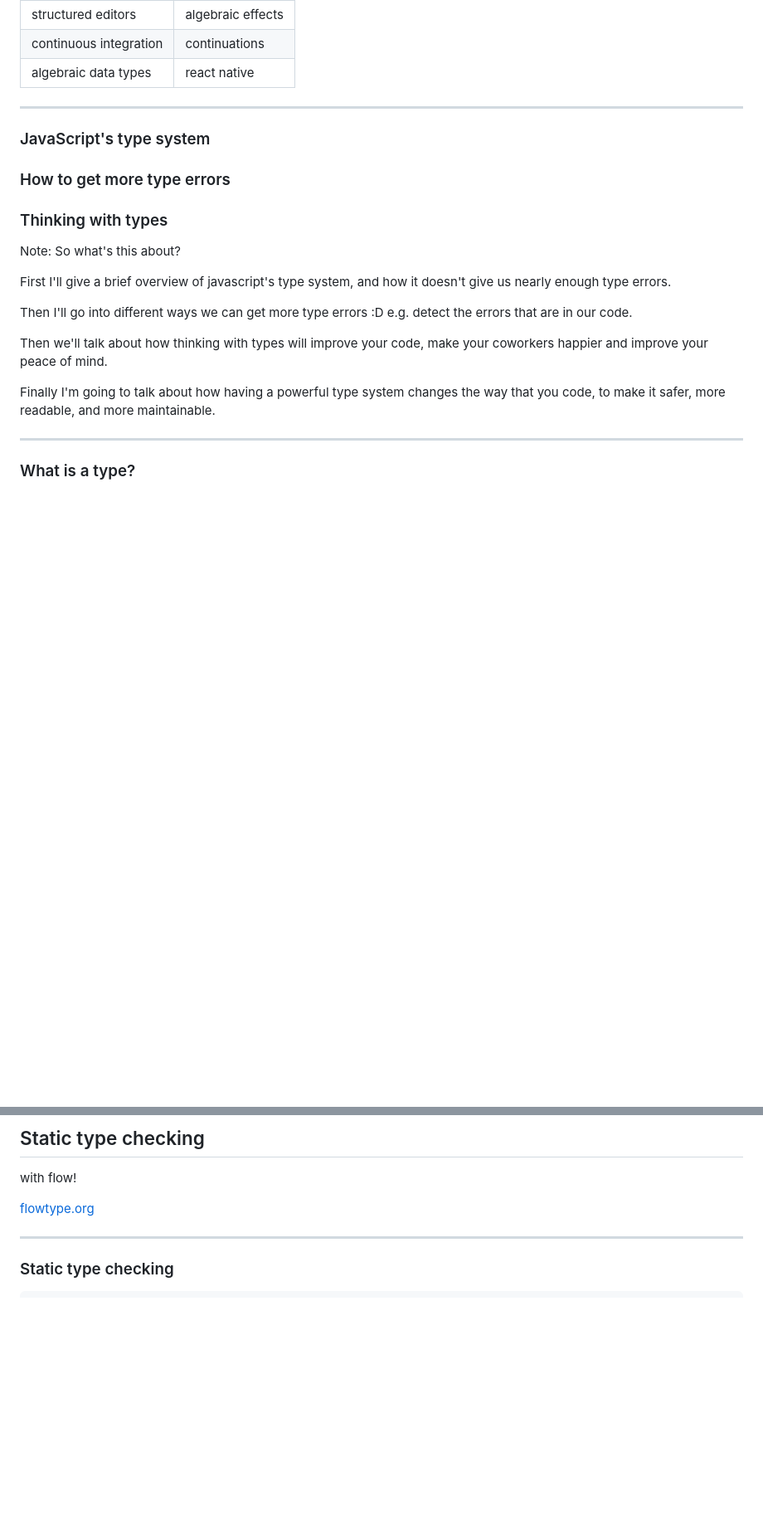
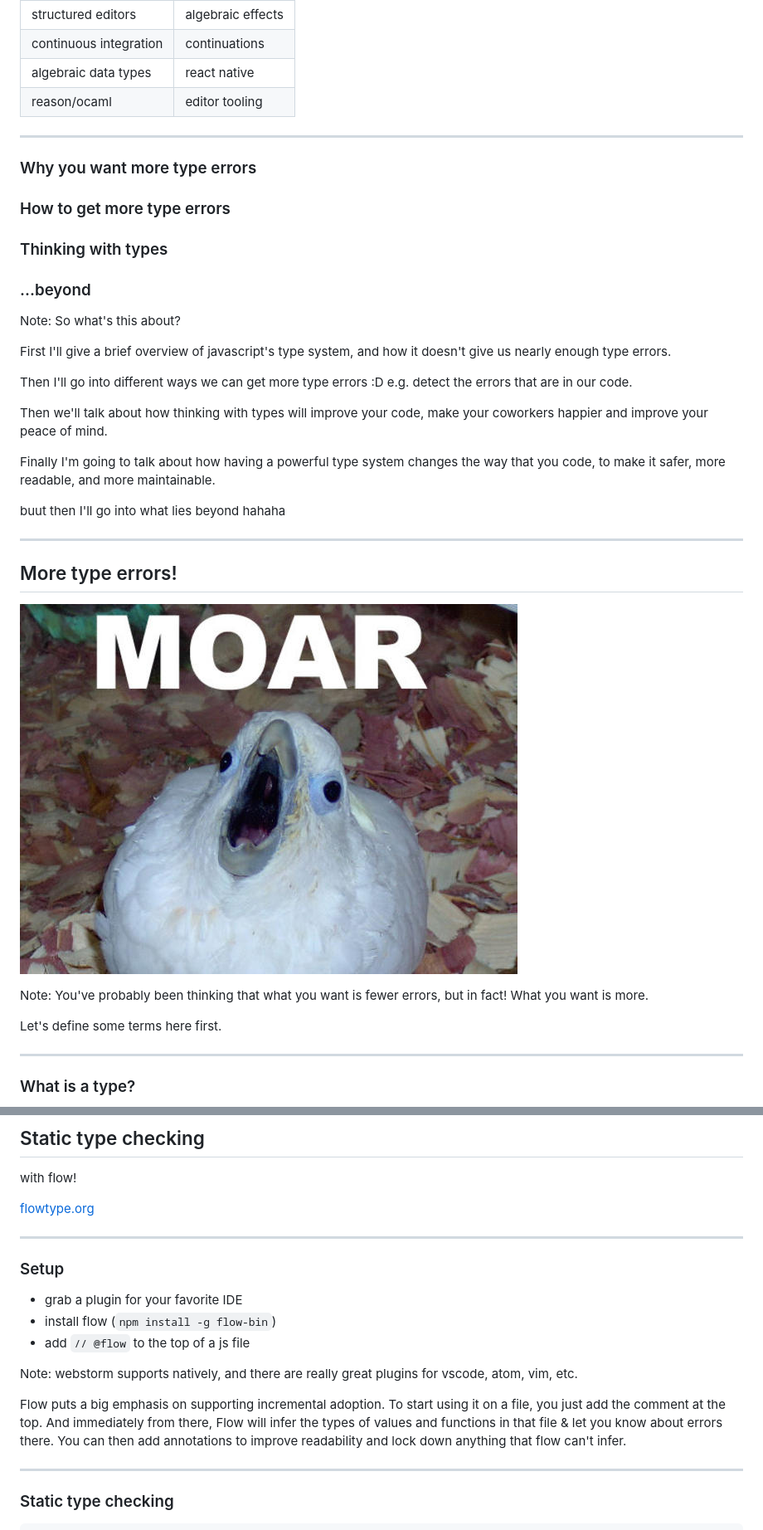
Before and after one commit to jaredly/type-systems-js-dev, a Markdown page: index.md, 2 parts joined by grey strips. Shown: that part at 83% size. GitHub-like rendering; pictures changed too: images/moar.jpg (added); blank space fills up the shorter version.

```diff
--- a/index.md
+++ b/index.md
@@ -65,13 +65,18 @@ And I think that adding a powerful type system to your JavaScript brings a ton o
 <td>algebraic data types</td>
 <td>react native</td>
 </tr>
+<tr>
+<td>reason/ocaml</td>
+<td>editor tooling</td>
+</tr>
 </table>
 
 ---
 
-### JavaScript's type system
+### Why you want more type errors
 ### How to get more type errors
 ### Thinking with types
+### ...beyond
 
 Note:
 So what's this about?
@@ -87,6 +92,20 @@ your coworkers happier and improve your peace of mind.
 
 Finally I'm going to talk about how having a powerful type system changes the
 way that you code, to make it safer, more readable, and more maintainable.
+
+buut then I'll go into what lies beyond hahaha
+
+---
+
+## More type errors!
+
+![moar](images/moar.jpg)
+
+Note:
+You've probably been thinking that what you want is fewer errors, but in fact!
+What you want is more.
+
+Let's define some terms here first.
 
 ---
 
@@ -408,6 +431,24 @@ recently.
 with flow!
 
 <a href="https://flowtype.org/" style="font-size: 70%" >flowtype.org</a>
+
+---
+
+### Setup
+
+- grab a plugin for your favorite IDE
+- install flow (`npm install -g flow-bin`)
+- add `// @flow` to the top of a js file
+
+Note:
+webstorm supports natively, and there are really great plugins for vscode,
+atom, vim, etc.
+
+Flow puts a big emphasis on supporting incremental adoption. To start using it
+on a file, you just add the comment at the top. And immediately from there,
+Flow will infer the types of values and functions in that file & let you know
+about errors there. You can then add annotations to improve readability and
+lock down anything that flow can't infer.
 
 ---
 
```
Also changed, not shown: other parts of index.md (+37 -4 lines).
